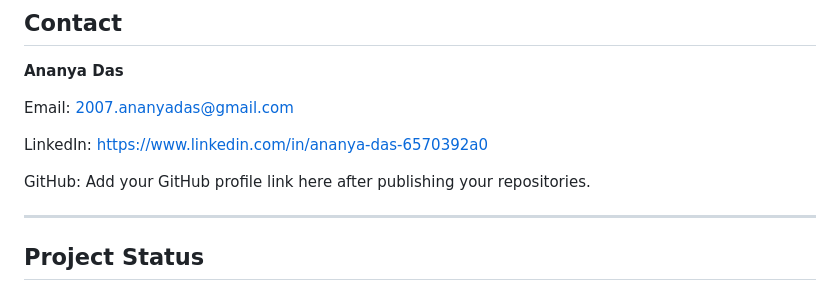
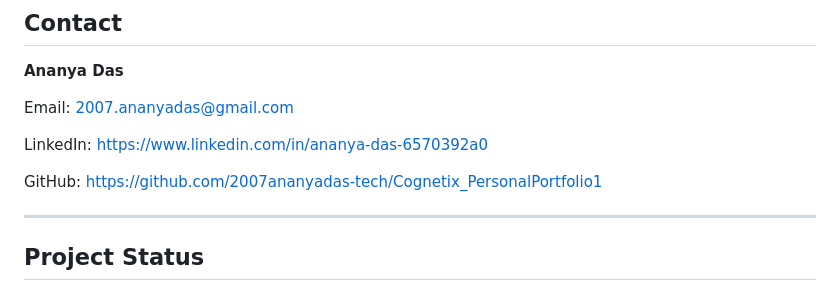
Before and after one commit to 2007ananyadas-tech/Cognetix_PersonalPortfolio1, a Markdown page: README.md, the part around the change. GitHub-like rendering.

```diff
--- a/README.md
+++ b/README.md
@@ -163,7 +163,7 @@ LinkedIn:
 https://www.linkedin.com/in/ananya-das-6570392a0
 
 GitHub:
-Add your GitHub profile link here after publishing your repositories.
+https://github.com/2007ananyadas-tech/Cognetix_PersonalPortfolio1
 
 ---
 
```
